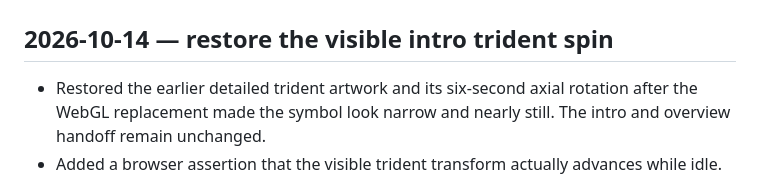
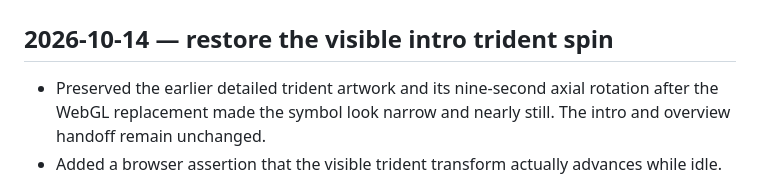
Before and after one commit to TrishulVani/trishul-vani-studio, a Markdown page: CHANGELOG.md, the part around the change. Rendered like a GitHub page.

Commit message:
Document preserved idle trident rotation

```diff
--- a/CHANGELOG.md
+++ b/CHANGELOG.md
@@ -8,7 +8,7 @@
 
 ## 2026-10-14 — restore the visible intro trident spin
 
-- Restored the earlier detailed trident artwork and its six-second axial rotation after the WebGL replacement made the symbol look narrow and nearly still. The intro and overview handoff remain unchanged.
+- Preserved the earlier detailed trident artwork and its nine-second axial rotation after the WebGL replacement made the symbol look narrow and nearly still. The intro and overview handoff remain unchanged.
 - Added a browser assertion that the visible trident transform actually advances while idle.
 
 ## 2026-10-14 — replace the flat trident cutout with a volumetric model
```
Also changed, not shown: docs/BUILD_LOG.md (+1 -1 lines).
